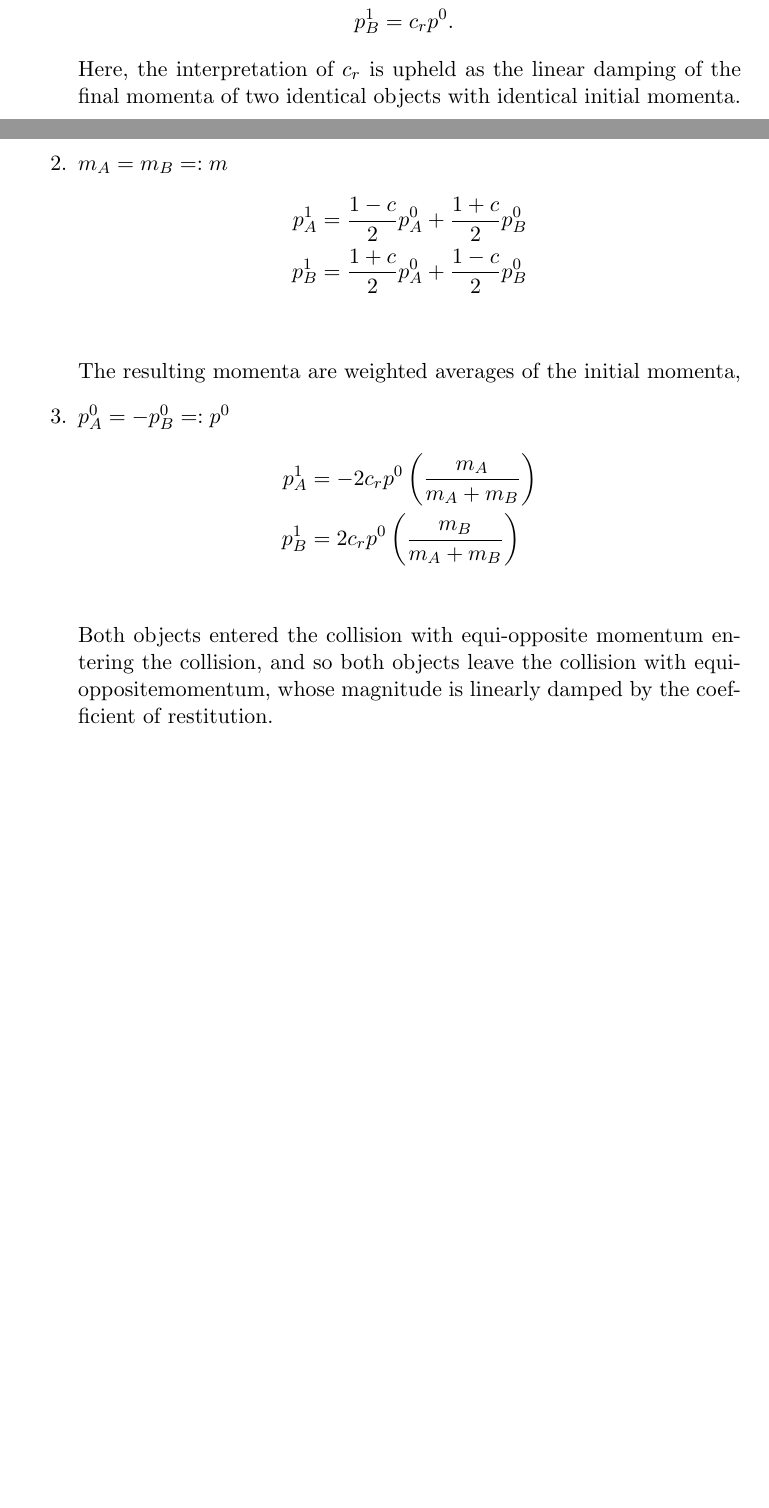
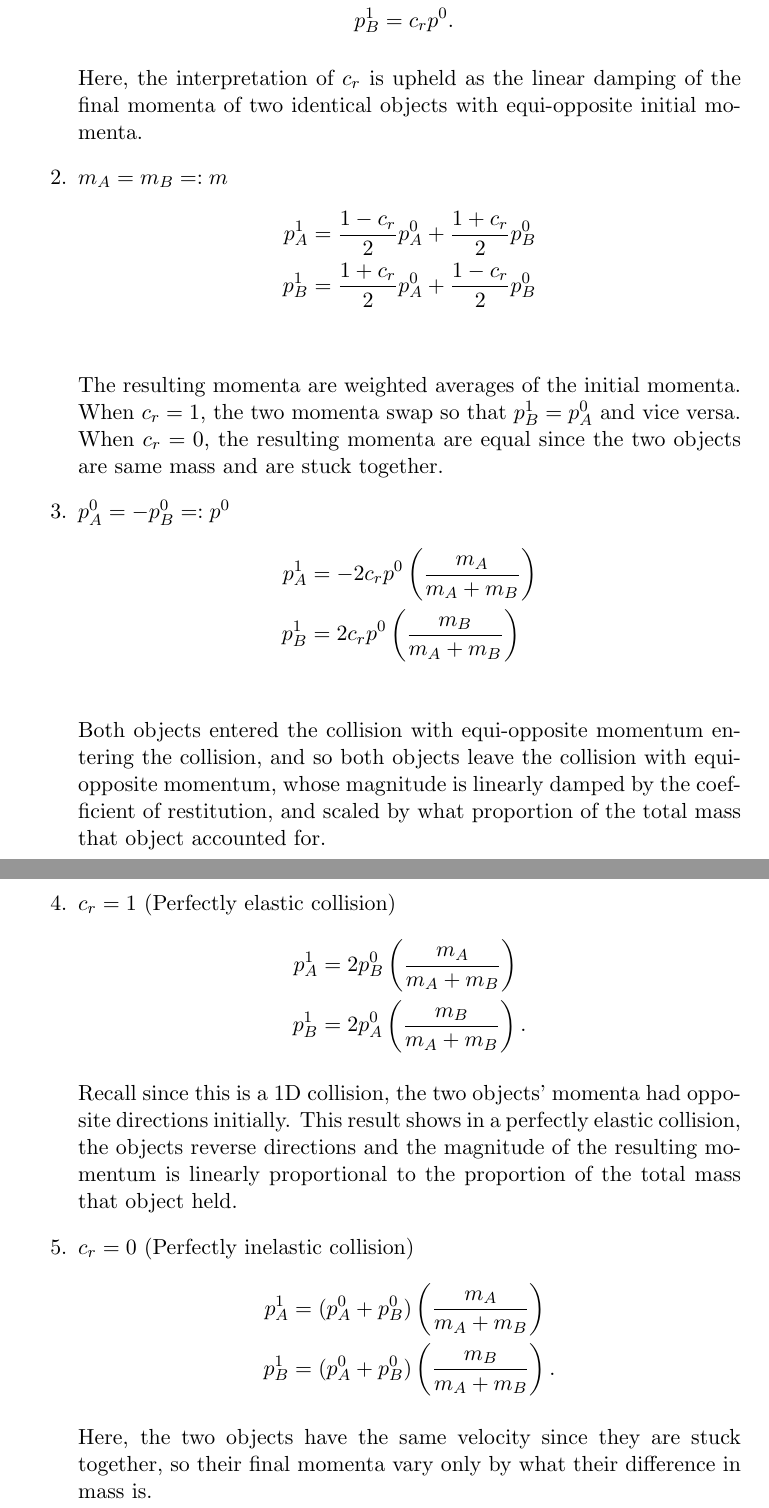
Before and after one commit to BKaperick/Fizz-2D, a LaTeX document (notes/collisions.tex): two parts of pages 2 and 3 of 3, joined at a grey line, cut so that both start at the same text, the shorter picture padded with empty space. The pictures show the PDF file notes/collisions.pdf that the author committed with the source.

Commit message:
I've finished all that I have to say right now about 1D collisions.

```diff
--- a/notes/collisions.tex
+++ b/notes/collisions.tex
@@ -47,22 +47,41 @@ Intuitively, we hope the outcome does not explicitly depend on the velocities of
     p_B^1 &= c_r p^0.
 \end{align*}
 
-    Here, the interpretation of $c_r$ is upheld as the linear damping of the final momenta of two identical objects with identical initial momenta.
+    Here, the interpretation of $c_r$ is upheld as the linear damping of the final momenta of two identical objects with equi-opposite initial momenta.
 
     \item $m_A = m_B =:m$
 \begin{align*}
-    p_A^1 &= \frac{1-c}{2}p_A^0 + \frac{1+c}{2}p_B^0\\
-    p_B^1 &= \frac{1+c}{2}p_A^0 + \frac{1-c}{2}p_B^0\\
+    p_A^1 &= \frac{1-c_r}{2}p_A^0 + \frac{1+c_r}{2}p_B^0\\
+    p_B^1 &= \frac{1+c_r}{2}p_A^0 + \frac{1-c_r}{2}p_B^0\\
 \end{align*}
 
-The resulting momenta are weighted averages of the initial momenta,
+The resulting momenta are weighted averages of the initial momenta.  When $c_r = 1$, the two momenta swap so that $p_B^1 = p_A^0$ and vice versa.  When $c_r = 0$, the resulting momenta are equal since the two objects are same mass and are stuck together.
 
     \item $p_A^0 = -p_B^0 =: p^0$
 \begin{align*}
     p_A^1 &= -2c_rp^0\left(\frac{m_A}{m_A + m_B}\right)\\
     p_B^1 &= 2c_rp^0\left(\frac{m_B}{m_A + m_B}\right)\\
 \end{align*}
-Both objects entered the collision with equi-opposite momentum entering the collision, and so both objects leave the collision with equi-oppositemomentum, whose magnitude is linearly damped by the coefficient of restitution.
+Both objects entered the collision with equi-opposite momentum entering the collision, and so both objects leave the collision with equi-opposite momentum, whose magnitude is linearly damped by the coefficient of restitution, and scaled by what proportion of the total mass that object accounted for.
+
+\item $c_r = 1$ (Perfectly elastic collision)
+\begin{align*}
+    p_A^1 &= 2p_B^0\left(\frac{m_A}{\mtot}\right)\\
+    p_B^1 &= 2p_A^0\left(\frac{m_B}{\mtot}\right).
+\end{align*}
+
+Recall since this is a 1D collision, the two objects' momenta had opposite directions initially.  This result shows in a perfectly elastic collision, the objects reverse directions and the magnitude of the resulting momentum is linearly proportional to the proportion of the total mass that object held.
+
+\item $c_r = 0$ (Perfectly inelastic collision)
+\begin{align*}
+    p_A^1 &= (p_A^0 + p_B^0)\left(\frac{m_A}{\mtot}\right)\\
+    p_B^1 &= (p_A^0 + p_B^0)\left(\frac{m_B}{\mtot}\right).
+\end{align*}
+
+Here, the two objects have the same velocity since they are stuck together, so their final momenta vary only by what their difference in mass is.
+
+
+
 \end{enumerate}
 
 
```
Also changed, not shown: notes/collisions.pdf, notes/collisions.tex (4 more changed lines).
